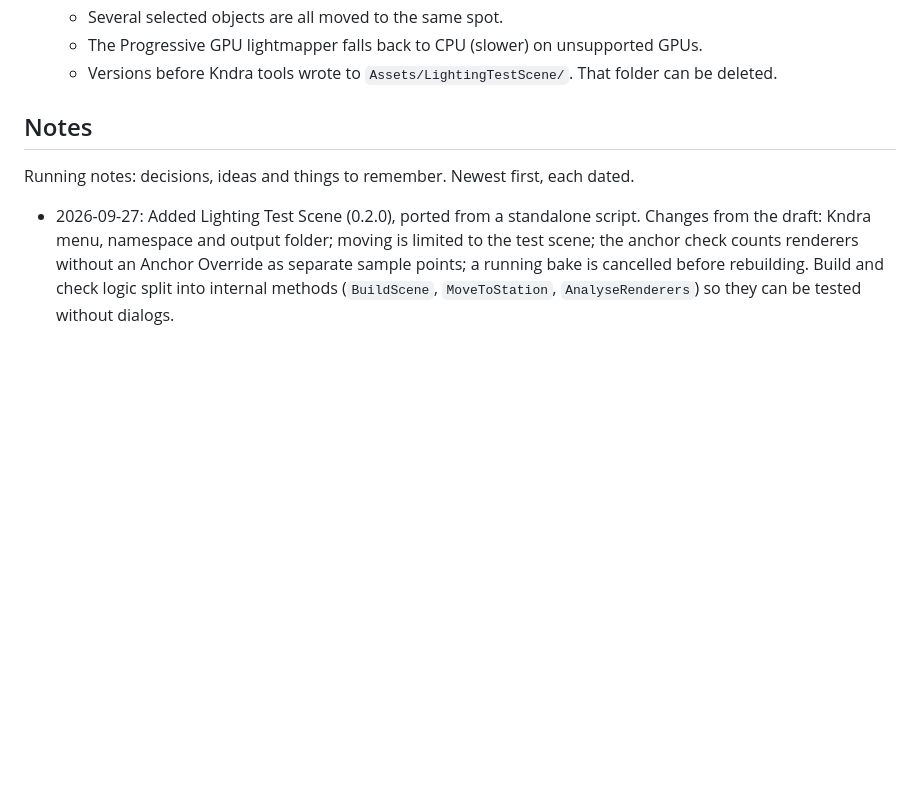
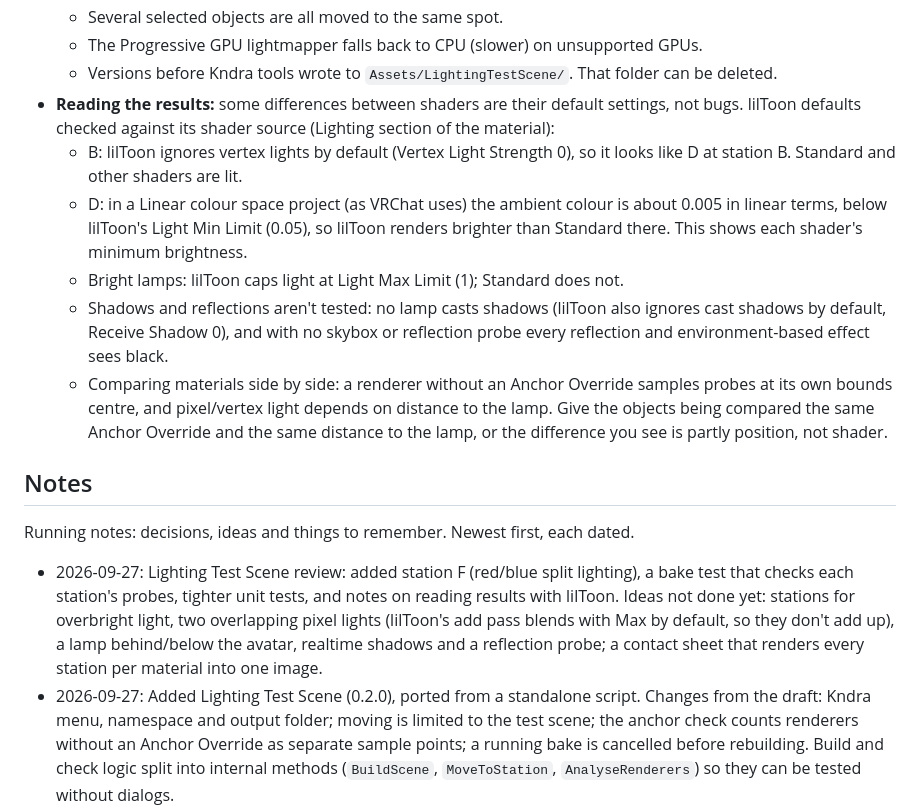
Before and after one commit to Kndraa/HaTools, a Markdown page: CLAUDE.md, the part around the change. GitHub-like rendering; blank space fills up the shorter version.

Commit message:
Document how shader defaults affect Lighting Test Scene results
Several station results look like bugs but are shader defaults. Note
them under the tool's docs (lilToon values checked against its shader
source): lilToon ignores vertex lights (B looks like D), its light
min/max limits (D shows the minimum in a Linear project), no shadows
or reflections are tested, and objects compared side by side need the
same Anchor Override and lamp distance. Record the remaining station
ideas in Notes.

Co-Authored-By: Claude Opus 5.5 <noreply@anthropic.com>
Claude-Session: https://claude.ai/code/session_01YA51zLDELBvuMkdbzBec2U

```diff
--- a/CLAUDE.md
+++ b/CLAUDE.md
@@ -159,6 +159,12 @@ Full documentation for each tool. One `###` section per tool, in alphabetical or
   - Several selected objects are all moved to the same spot.
   - The Progressive GPU lightmapper falls back to CPU (slower) on unsupported GPUs.
   - Versions before Kndra tools wrote to `Assets/LightingTestScene/`. That folder can be deleted.
+- **Reading the results:** some differences between shaders are their default settings, not bugs. lilToon defaults checked against its shader source (Lighting section of the material):
+  - B: lilToon ignores vertex lights by default (Vertex Light Strength 0), so it looks like D at station B. Standard and other shaders are lit.
+  - D: in a Linear colour space project (as VRChat uses) the ambient colour is about 0.005 in linear terms, below lilToon's Light Min Limit (0.05), so lilToon renders brighter than Standard there. This shows each shader's minimum brightness.
+  - Bright lamps: lilToon caps light at Light Max Limit (1); Standard does not.
+  - Shadows and reflections aren't tested: no lamp casts shadows (lilToon also ignores cast shadows by default, Receive Shadow 0), and with no skybox or reflection probe every reflection and environment-based effect sees black.
+  - Comparing materials side by side: a renderer without an Anchor Override samples probes at its own bounds centre, and pixel/vertex light depends on distance to the lamp. Give the objects being compared the same Anchor Override and the same distance to the lamp, or the difference you see is partly position, not shader.
 
 <!--
 Template:
@@ -177,6 +183,7 @@ Template:
 
 Running notes: decisions, ideas and things to remember. Newest first, each dated.
 
+- 2026-09-27: Lighting Test Scene review: added station F (red/blue split lighting), a bake test that checks each station's probes, tighter unit tests, and notes on reading results with lilToon. Ideas not done yet: stations for overbright light, two overlapping pixel lights (lilToon's add pass blends with Max by default, so they don't add up), a lamp behind/below the avatar, realtime shadows and a reflection probe; a contact sheet that renders every station per material into one image.
 - 2026-09-27: Added Lighting Test Scene (0.2.0), ported from a standalone script. Changes from the draft: Kndra menu, namespace and output folder; moving is limited to the test scene; the anchor check counts renderers without an Anchor Override as separate sample points; a running bake is cancelled before rebuilding. Build and check logic split into internal methods (`BuildScene`, `MoveToStation`, `AnalyseRenderers`) so they can be tested without dialogs.
 - 2026-09-27: Added releases: pushing a `v*` tag publishes a `.unitypackage` (built by a script, no Unity) holding only `package.json` and the `Editor/` scripts, installed into `Packages/com.kndra.tools/`. Importing it into a real project hasn't been tried yet.
 - 2026-09-27: Added CI (GameCI, Edit Mode tests, missing-.meta check) and Core convention tests. Needs the Unity licence secrets described under Testing.
```
